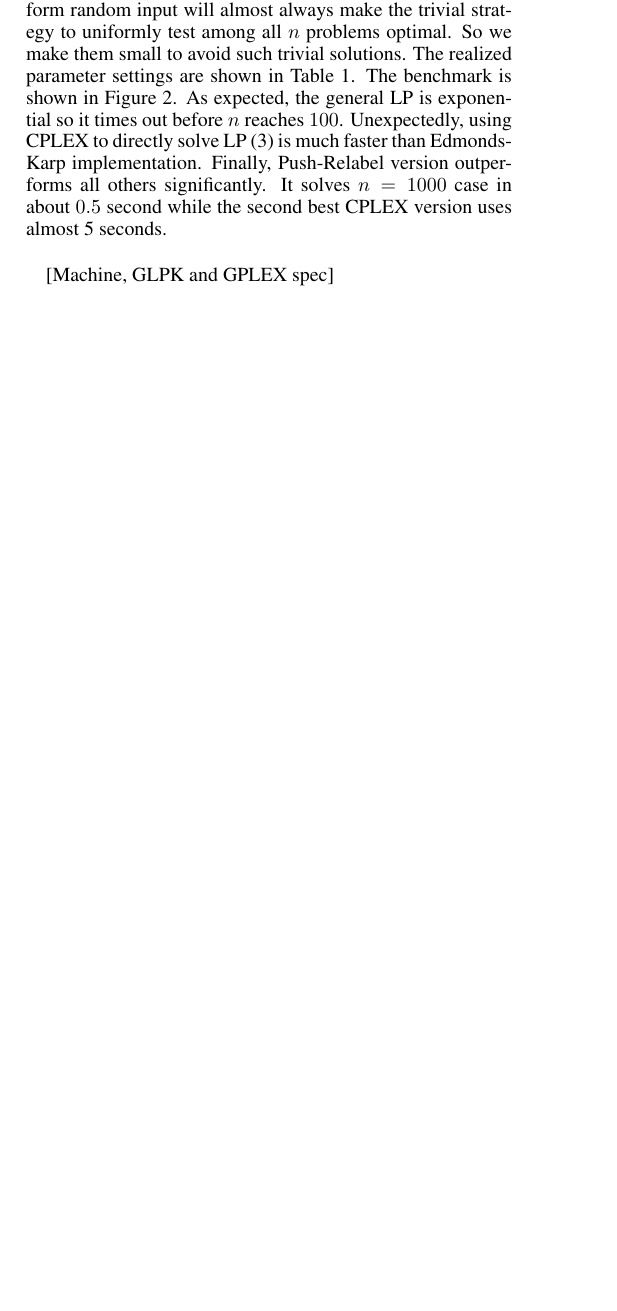
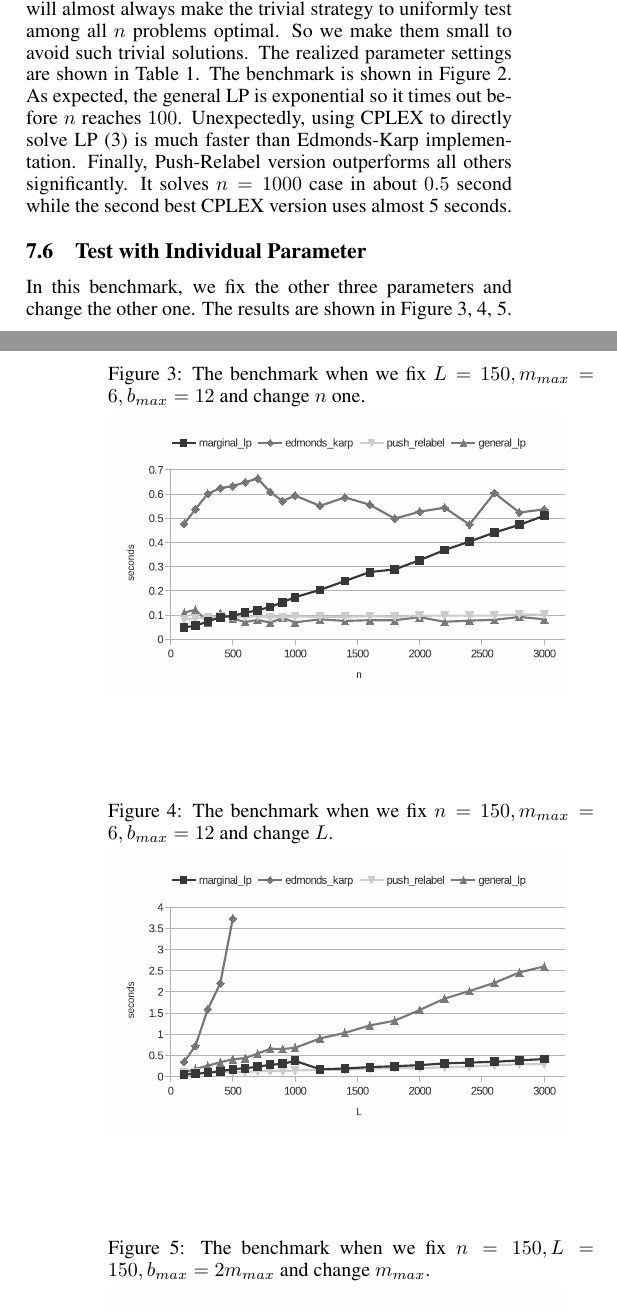
Before and after one commit to SpaceFlyer/TestGame, a LaTeX paper (testing_game.tex): part of one column of page 6 of 7 before the commit and two parts of the columns of pages 6 and 7 of 7 after it, the two joined at a grey line, cut so that both start at the same text, the shorter picture padded with empty space. Compiled offline with pdfLaTeX.

Commit message:
Experiment

```diff
--- a/testing_game.tex
+++ b/testing_game.tex
@@ -1156,0 +1162 @@ timeout to 5 seconds.
+	problems $n$. For each $n$, we set the other three parameters $L = n,
@@ -1173,8 +1180,6 @@ solve LP~(\ref{eqn:one-problem}) is much faster than Edmonds-Karp
 implementation. Finally, Push-Relabel version outperforms all others
 significantly. It solves $n=1000$ case in about $0.5$ second while the second
 best CPLEX version uses almost 5 seconds.
-
-[Machine, GLPK and GPLEX spec]
 
 \begin{table}
 	\caption{Parameter settings for the benchmark}\label{tab:settings}
@@ -1214,6 +1219,28 @@ best CPLEX version uses almost 5 seconds.
 	\end{center}
 \end{table}
 
+\subsection{Test with Individual Parameter}
+
+In this benchmark, we fix the other three parameters and change the other one. The results are
+shown in Figure~\ref{fig:individual_n}, \ref{fig:individual_L}, \ref{fig:individual_m}.
+
+\begin{figure}
+	\caption{The benchmark when we fix $L = 150, m_{max} = 6, b_{max} = 12$
+	and change $n$ one.}\label{fig:individual_n}
+	\includegraphics[trim=0 20mm 0 0, clip, width=\linewidth]{individual_n}
+\end{figure}
+
+\begin{figure}
+	\caption{The benchmark when we fix $n = 150, m_{max} = 6, b_{max} = 12$
+	and change $L$.}\label{fig:individual_L}
+	\includegraphics[trim=0 20mm 0 0, clip, width=\linewidth]{individual_L}
+\end{figure}
+
+\begin{figure}
+	\caption{The benchmark when we fix $n = 150, L = 150, b_{max} = 2m_{max}$
+	and change $m_{max}$.}\label{fig:individual_m}
+	\includegraphics[trim=0 20mm 0 0, clip, width=\linewidth]{individual_m}
+\end{figure}
 
 \section{Conclusion}
 
```
Also changed, not shown: combined.eps (added), individual_L.eps (added), individual_m.eps (added), individual_n.eps (added), testing_game.bbl, testing_game.pdf, testing_game.tex (36 more changed lines), 9 other files.
